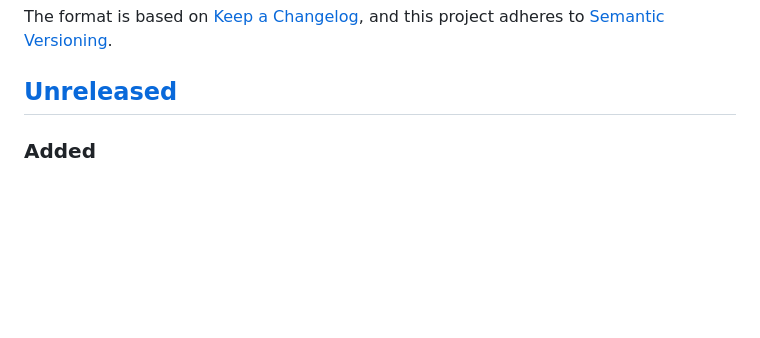
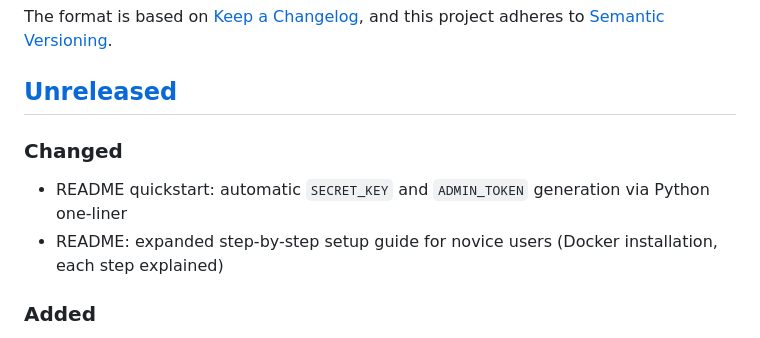
Before and after one commit to richardkfm/openmobility-os, a Markdown page: CHANGELOG.md, the part around the change. Rendered like a GitHub page; blank space fills up the shorter version.

```diff
--- a/CHANGELOG.md
+++ b/CHANGELOG.md
@@ -6,6 +6,10 @@ The format is based on [Keep a Changelog](https://keepachangelog.com/en/1.1.0/),
 and this project adheres to [Semantic Versioning](https://semver.org/spec/v2.0.0.html).
 
 ## [Unreleased]
+
+### Changed
+- README quickstart: automatic `SECRET_KEY` and `ADMIN_TOKEN` generation via Python one-liner
+- README: expanded step-by-step setup guide for novice users (Docker installation, each step explained)
 
 ### Added
 - `ROADMAP.md` — public phased development plan covering Phases 0–11
```
Also changed, not shown: README.md (+48 -3 lines).
